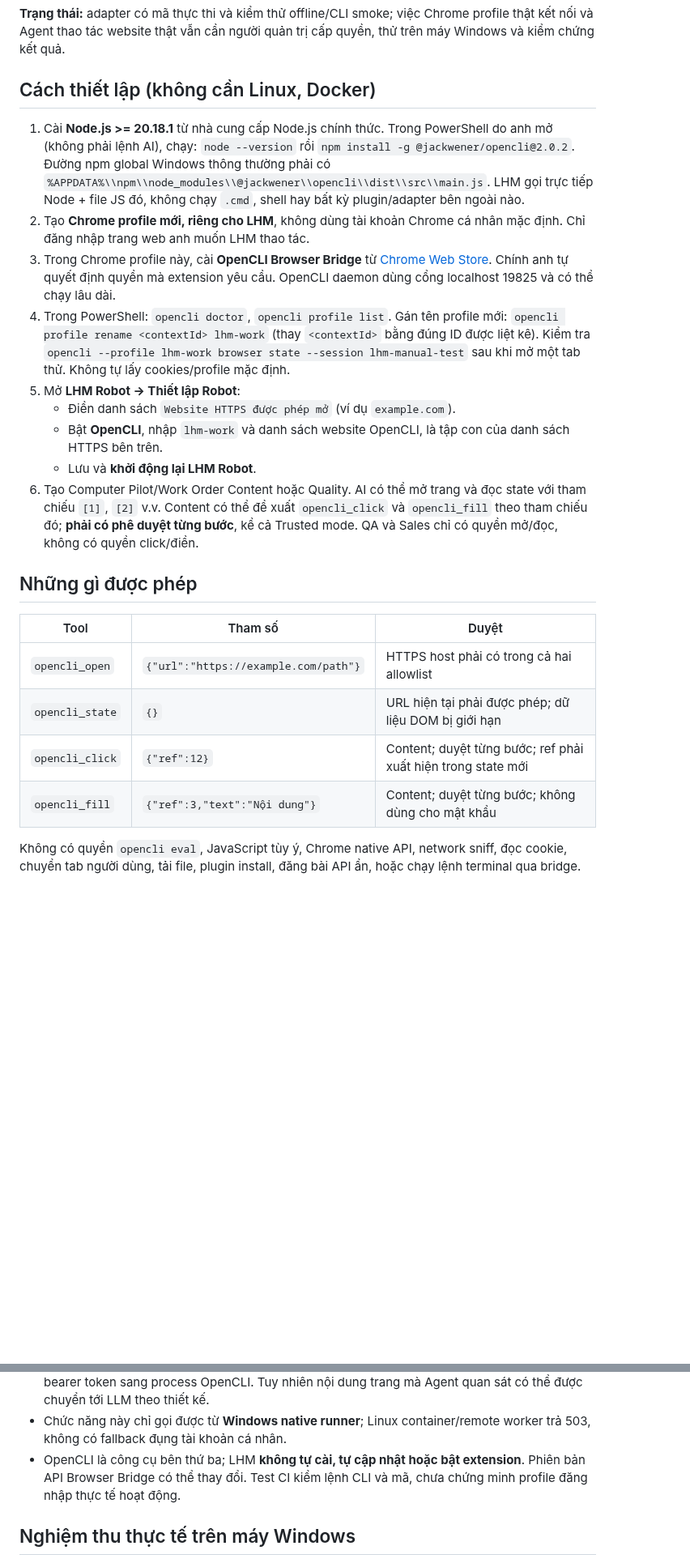
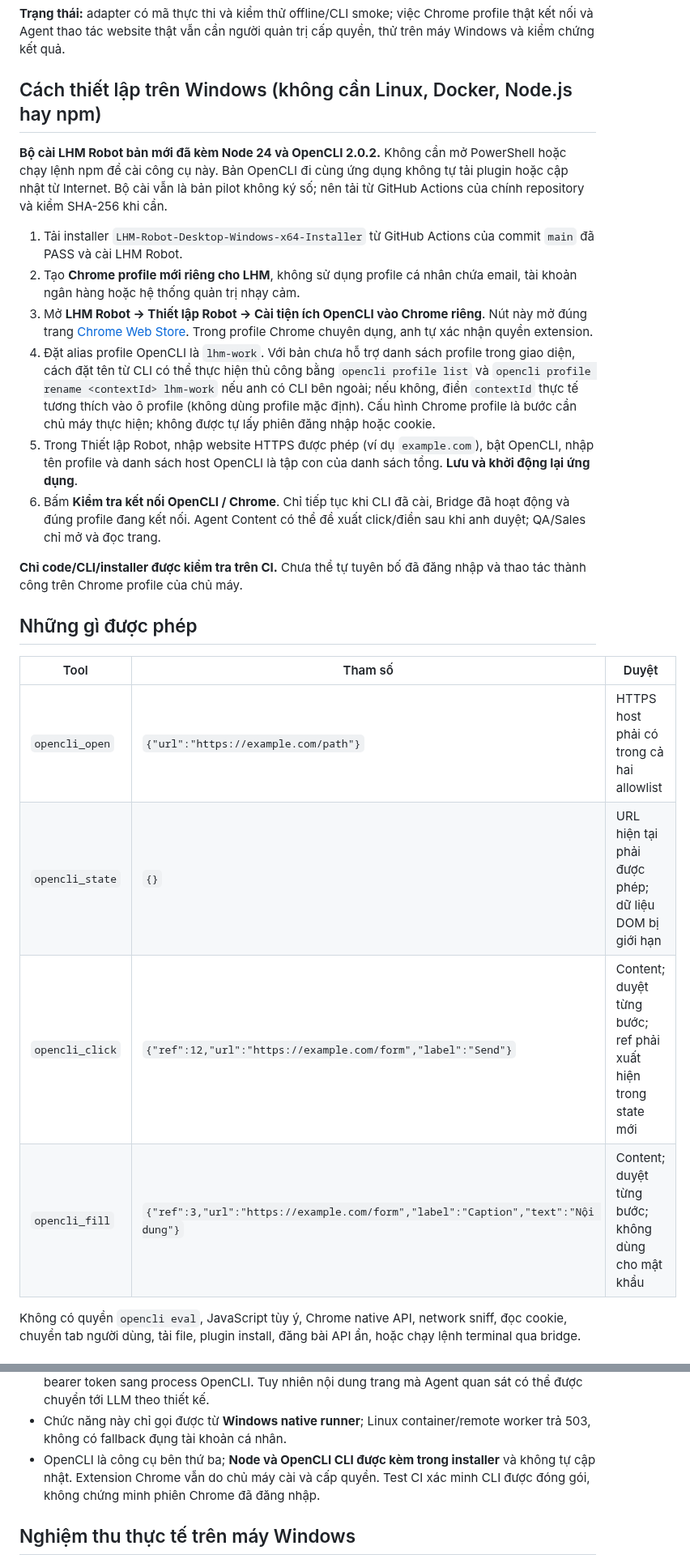
Before and after one commit to capquangfptminhlh/lhm-agent-ai, a Markdown page: docs/WINDOWS_OPENCLI_PILOT.md, 2 parts joined by grey strips. Shown at 81% size. Drawn GitHub-style; blank space fills up the shorter version.

Commit message:
docs(windows): bundled OpenCLI onboarding without Node/npm and accurate owner-only Chrome extension gate

```diff
--- a/docs/WINDOWS_OPENCLI_PILOT.md
+++ b/docs/WINDOWS_OPENCLI_PILOT.md
@@ -4,36 +4,37 @@
 Chrome profile thật kết nối và Agent thao tác website thật vẫn cần người
 quản trị cấp quyền, thử trên máy Windows và kiểm chứng kết quả.
 
-## Cách thiết lập (không cần Linux, Docker)
+## Cách thiết lập trên Windows (không cần Linux, Docker, Node.js hay npm)
 
-1. Cài **Node.js >= 20.18.1** từ nhà cung cấp Node.js chính thức.
-   Trong PowerShell do anh mở (không phải lệnh AI), chạy:
-   `node --version` rồi `npm install -g @jackwener/opencli@2.0.2`.
-   Đường npm global Windows thông thường phải có
-   `%APPDATA%\\npm\\node_modules\\@jackwener\\opencli\\dist\\src\\main.js`.
-   LHM gọi trực tiếp Node + file JS đó, không chạy `.cmd`, shell hay
-   bất kỳ plugin/adapter bên ngoài nào.
-2. Tạo **Chrome profile mới, riêng cho LHM**, không dùng tài khoản
-   Chrome cá nhân mặc định. Chỉ đăng nhập trang web anh muốn LHM thao tác.
-3. Trong Chrome profile này, cài **OpenCLI Browser Bridge** từ
-   [Chrome Web Store](https://chromewebstore.google.com/detail/opencli/ildkmabpimmkaediidaifkhjpohdnifk).
-   Chính anh tự quyết định quyền mà extension yêu cầu. OpenCLI daemon
-   dùng cổng localhost 19825 và có thể chạy lâu dài.
-4. Trong PowerShell: `opencli doctor`, `opencli profile list`.
-   Gán tên profile mới: `opencli profile rename <contextId> lhm-work`
-   (thay `<contextId>` bằng đúng ID được liệt kê).
-   Kiểm tra `opencli --profile lhm-work browser state --session lhm-manual-test`
-   sau khi mở một tab thử. Không tự lấy cookies/profile mặc định.
-5. Mở **LHM Robot → Thiết lập Robot**:
-   - Điền danh sách `Website HTTPS được phép mở` (ví dụ `example.com`).
-   - Bật **OpenCLI**, nhập `lhm-work` và danh sách website OpenCLI,
-     là tập con của danh sách HTTPS bên trên.
-   - Lưu và **khởi động lại LHM Robot**.
-6. Tạo Computer Pilot/Work Order Content hoặc Quality. AI có thể mở
-   trang và đọc state với tham chiếu `[1]`, `[2]` v.v. Content có
-   thể đề xuất `opencli_click` và `opencli_fill` theo tham chiếu
-   đó; **phải có phê duyệt từng bước**, kể cả Trusted mode.
-   QA và Sales chỉ có quyền mở/đọc, không có quyền click/điền.
+**Bộ cài LHM Robot bản mới đã kèm Node 24 và OpenCLI 2.0.2.**
+Không cần mở PowerShell hoặc chạy lệnh npm để cài công cụ này.
+Bản OpenCLI đi cùng ứng dụng không tự tải plugin hoặc cập nhật từ Internet.
+Bộ cài vẫn là bản pilot không ký số; nên tải từ GitHub Actions của
+chính repository và kiểm SHA-256 khi cần.
+
+1. Tải installer `LHM-Robot-Desktop-Windows-x64-Installer` từ GitHub Actions
+   của commit `main` đã PASS và cài LHM Robot.
+2. Tạo **Chrome profile mới riêng cho LHM**, không sử dụng profile cá nhân
+   chứa email, tài khoản ngân hàng hoặc hệ thống quản trị nhạy cảm.
+3. Mở **LHM Robot → Thiết lập Robot → Cài tiện ích OpenCLI vào Chrome riêng**.
+   Nút này mở đúng trang [Chrome Web Store](https://chromewebstore.google.com/detail/opencli/ildkmabpimmkaediidaifkhjpohdnifk).
+   Trong profile Chrome chuyên dụng, anh tự xác nhận quyền extension.
+4. Đặt alias profile OpenCLI là `lhm-work`. Với bản chưa hỗ trợ danh sách
+   profile trong giao diện, cách đặt tên từ CLI có thể thực hiện thủ công
+   bằng `opencli profile list` và `opencli profile rename <contextId> lhm-work`
+   nếu anh có CLI bên ngoài; nếu không, điền `contextId` thực tế
+   tương thích vào ô profile (không dùng profile mặc định).
+   Cấu hình Chrome profile là bước cần chủ máy thực hiện; không được
+   tự lấy phiên đăng nhập hoặc cookie.
+5. Trong Thiết lập Robot, nhập website HTTPS được phép (ví dụ
+   `example.com`), bật OpenCLI, nhập tên profile và danh sách host OpenCLI
+   là tập con của danh sách tổng. **Lưu và khởi động lại ứng dụng**.
+6. Bấm **Kiểm tra kết nối OpenCLI / Chrome**. Chỉ tiếp tục khi CLI đã cài,
+   Bridge đã hoạt động và đúng profile đang kết nối. Agent Content có thể
+   đề xuất click/điền sau khi anh duyệt; QA/Sales chỉ mở và đọc trang.
+
+**Chỉ code/CLI/installer được kiểm tra trên CI.** Chưa thể tự tuyên bố
+đã đăng nhập và thao tác thành công trên Chrome profile của chủ máy.
 
 ## Những gì được phép
 
@@ -41,8 +42,8 @@ quản trị cấp quyền, thử trên máy Windows và kiểm chứng kết qu
 |---|---|---|
 | `opencli_open` | `{"url":"https://example.com/path"}` | HTTPS host phải có trong cả hai allowlist |
 | `opencli_state` | `{}` | URL hiện tại phải được phép; dữ liệu DOM bị giới hạn |
-| `opencli_click` | `{"ref":12}` | Content; duyệt từng bước; ref phải xuất hiện trong state mới |
-| `opencli_fill` | `{"ref":3,"text":"Nội dung"}` | Content; duyệt từng bước; không dùng cho mật khẩu |
+| `opencli_click` | `{"ref":12,"url":"https://example.com/form","label":"Send"}` | Content; duyệt từng bước; ref phải xuất hiện trong state mới |
+| `opencli_fill` | `{"ref":3,"url":"https://example.com/form","label":"Caption","text":"Nội dung"}` | Content; duyệt từng bước; không dùng cho mật khẩu |
 
 Không có quyền `opencli eval`, JavaScript tùy ý, Chrome native API,
 network sniff, đọc cookie, chuyển tab người dùng, tải file, plugin install,
@@ -67,9 +68,7 @@ network sniff, đọc cookie, chuyển tab người dùng, tải file, plugin in
   trang mà Agent quan sát có thể được chuyển tới LLM theo thiết kế.
 - Chức năng này chỉ gọi được từ **Windows native runner**; Linux
   container/remote worker trả 503, không có fallback đụng tài khoản cá nhân.
-- OpenCLI là công cụ bên thứ ba; LHM **không tự cài, tự cập nhật hoặc bật
-  extension**. Phiên bản API Browser Bridge có thể thay đổi. Test CI
-  kiểm lệnh CLI và mã, chưa chứng minh profile đăng nhập thực tế hoạt động.
+- OpenCLI là công cụ bên thứ ba; **Node và OpenCLI CLI được kèm trong installer** và không tự cập nhật. Extension Chrome vẫn do chủ máy cài và cấp quyền. Test CI xác minh CLI được đóng gói, không chứng minh phiên Chrome đã đăng nhập.
 
 ## Nghiệm thu thực tế trên máy Windows
 
```
